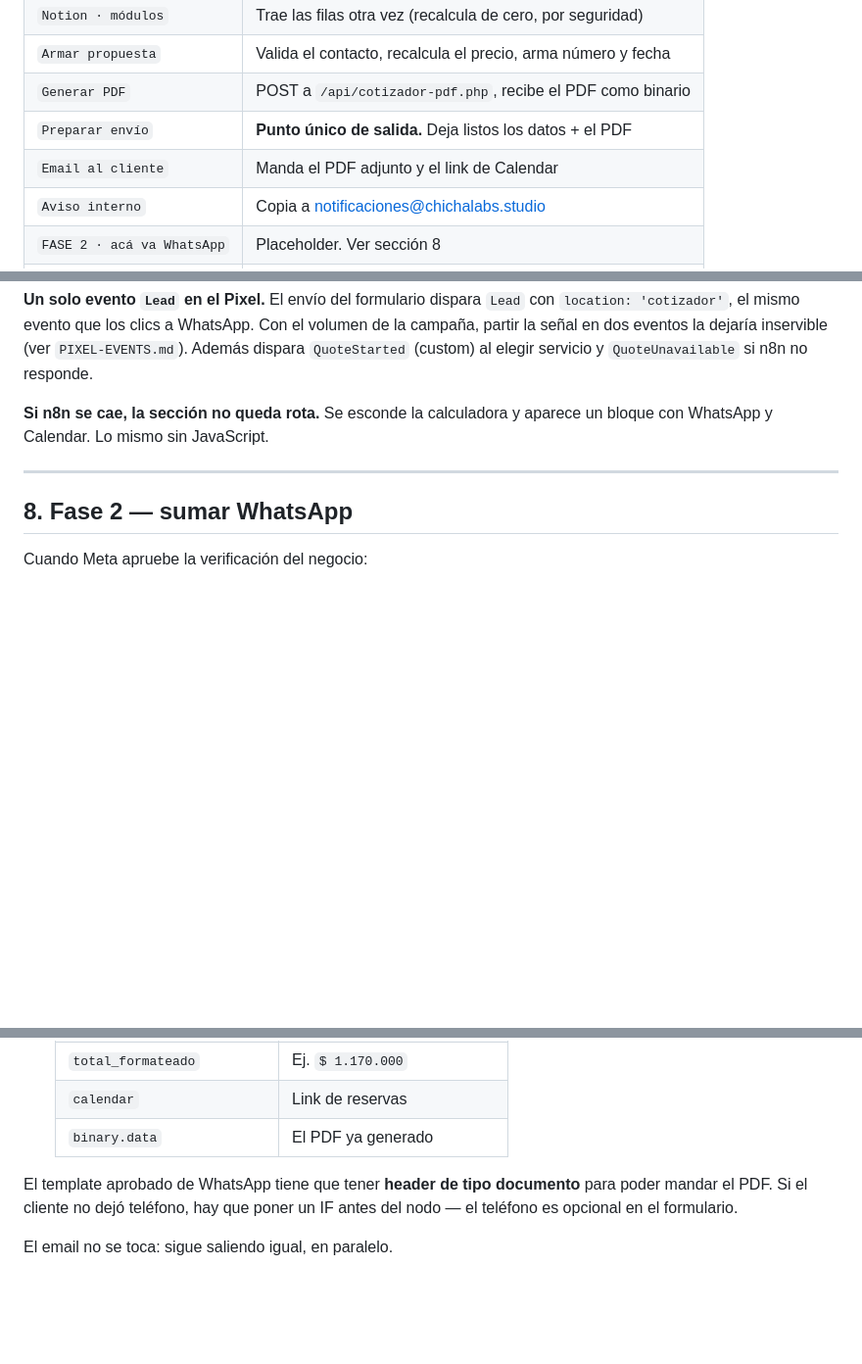
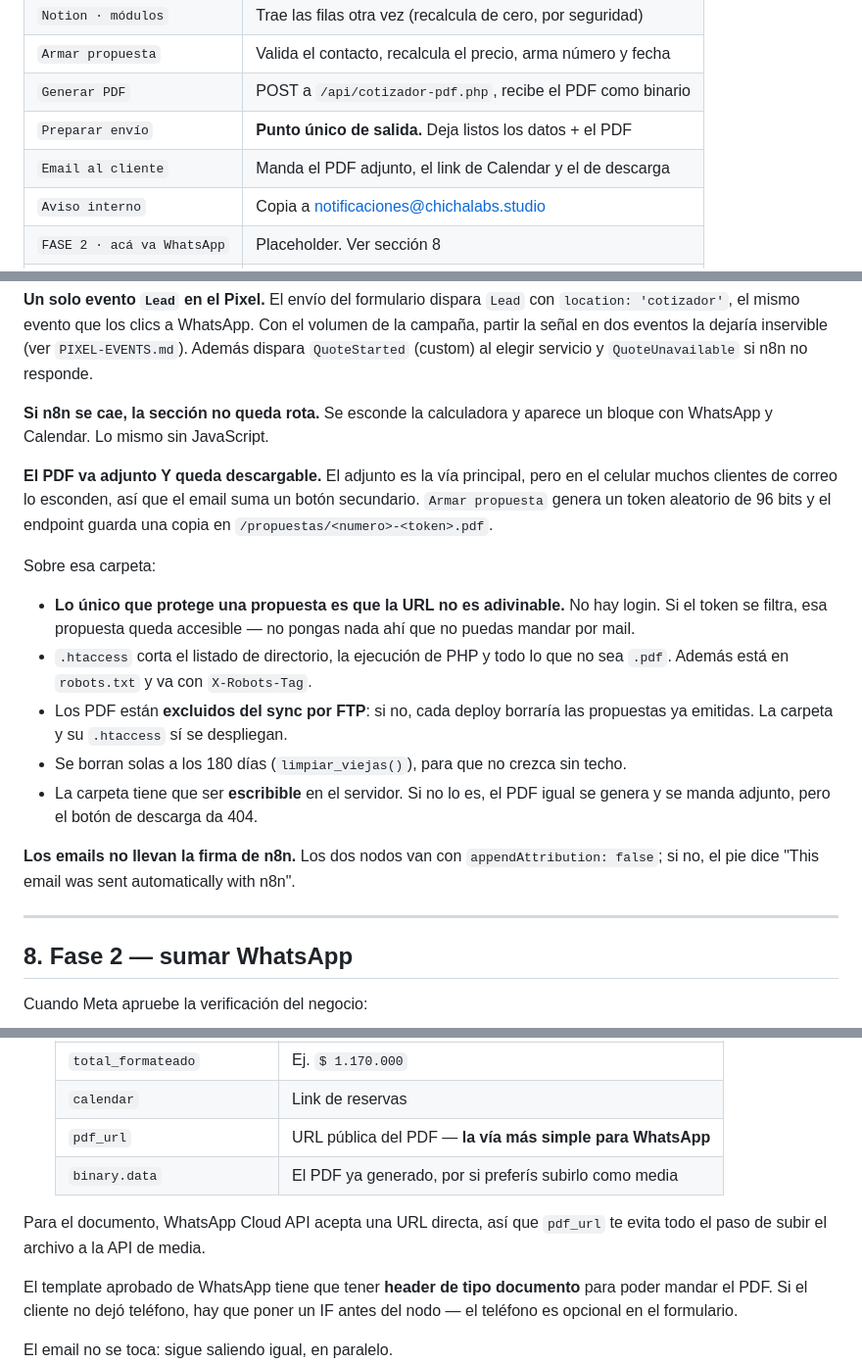
Before and after one commit to Designwithalex/chichalabs.studio, a Markdown page: README-COTIZADOR.md, 3 parts joined by grey strips. Shown at 98% size. Drawn GitHub-style; blank space fills up the shorter version.

Commit message:
Documentar la copia descargable del PDF y sus límites
Co-Authored-By: Claude Opus 5 (1M context) <noreply@anthropic.com>

```diff
--- a/README-COTIZADOR.md
+++ b/README-COTIZADOR.md
@@ -91,7 +91,7 @@ Dos ramas independientes, una por endpoint.
 | `Armar propuesta` | Valida el contacto, recalcula el precio, arma número y fecha |
 | `Generar PDF` | POST a `/api/cotizador-pdf.php`, recibe el PDF como binario |
 | `Preparar envío` | **Punto único de salida.** Deja listos los datos + el PDF |
-| `Email al cliente` | Manda el PDF adjunto y el link de Calendar |
+| `Email al cliente` | Manda el PDF adjunto, el link de Calendar y el de descarga |
 | `Aviso interno` | Copia a notificaciones@chichalabs.studio |
 | `FASE 2 · acá va WhatsApp` | Placeholder. Ver sección 8 |
 | `Confirmar al formulario` | Responde `{ok:true, numero}` a la web |
@@ -261,6 +261,29 @@ servicio y `QuoteUnavailable` si n8n no responde.
 **Si n8n se cae, la sección no queda rota.** Se esconde la calculadora y
 aparece un bloque con WhatsApp y Calendar. Lo mismo sin JavaScript.
 
+**El PDF va adjunto Y queda descargable.** El adjunto es la vía principal,
+pero en el celular muchos clientes de correo lo esconden, así que el email
+suma un botón secundario. `Armar propuesta` genera un token aleatorio de 96
+bits y el endpoint guarda una copia en `/propuestas/<numero>-<token>.pdf`.
+
+Sobre esa carpeta:
+
+- **Lo único que protege una propuesta es que la URL no es adivinable.** No
+  hay login. Si el token se filtra, esa propuesta queda accesible — no
+  pongas nada ahí que no puedas mandar por mail.
+- `.htaccess` corta el listado de directorio, la ejecución de PHP y todo lo
+  que no sea `.pdf`. Además está en `robots.txt` y va con `X-Robots-Tag`.
+- Los PDF están **excluidos del sync por FTP**: si no, cada deploy borraría
+  las propuestas ya emitidas. La carpeta y su `.htaccess` sí se despliegan.
+- Se borran solas a los 180 días (`limpiar_viejas()`), para que no crezca
+  sin techo.
+- La carpeta tiene que ser **escribible** en el servidor. Si no lo es, el
+  PDF igual se genera y se manda adjunto, pero el botón de descarga da 404.
+
+**Los emails no llevan la firma de n8n.** Los dos nodos van con
+`appendAttribution: false`; si no, el pie dice "This email was sent
+automatically with n8n".
+
 ---
 
 ## 8. Fase 2 — sumar WhatsApp
@@ -279,7 +302,11 @@ Cuando Meta apruebe la verificación del negocio:
    | `nombre`, `servicio`, `numero` | Para el template del mensaje |
    | `total_formateado` | Ej. `$ 1.170.000` |
    | `calendar` | Link de reservas |
-   | `binary.data` | El PDF ya generado |
+   | `pdf_url` | URL pública del PDF — **la vía más simple para WhatsApp** |
+   | `binary.data` | El PDF ya generado, por si preferís subirlo como media |
+
+Para el documento, WhatsApp Cloud API acepta una URL directa, así que
+`pdf_url` te evita todo el paso de subir el archivo a la API de media.
 
 El template aprobado de WhatsApp tiene que tener **header de tipo documento**
 para poder mandar el PDF. Si el cliente no dejó teléfono, hay que poner un IF
```
